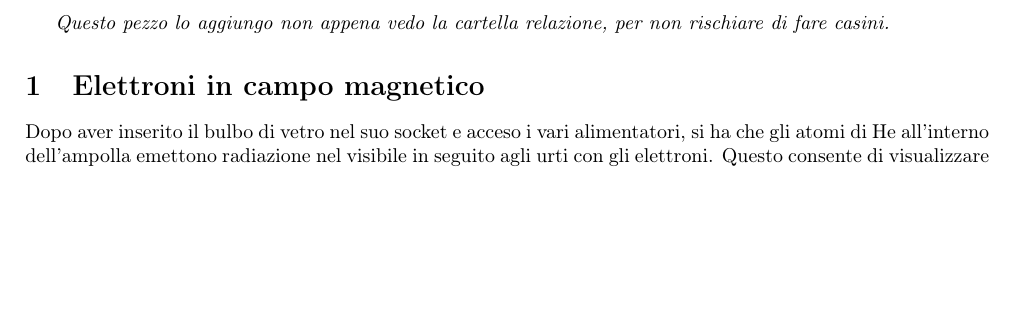
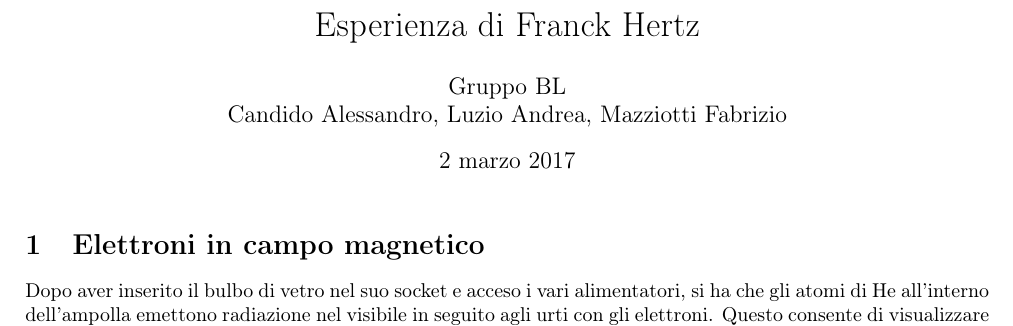
Before and after one commit to AleCandido/Lab3.2, a LaTeX document (2_E-m/MisuraEM/pezzorelazione.tex): part of page 1 of 2, cut at the place of the change, the shorter picture padded with empty space. Compiled offline with pdfLaTeX.

Commit message:
inizia la serata

```diff
--- a/2_E-m/MisuraEM/pezzorelazione.tex
+++ b/2_E-m/MisuraEM/pezzorelazione.tex
@@ -28,7 +28,8 @@
 
 \begin{document}
 
-\emph{Questo pezzo lo aggiungo non appena vedo la cartella relazione, per non rischiare di fare casini.}
+\maketitle
+
 \section{Elettroni in campo magnetico}
 Dopo aver inserito il bulbo di vetro nel suo socket e acceso i vari alimentatori, si ha che gli atomi di He all'interno dell'ampolla emettono radiazione nel visibile in seguito agli urti con gli elettroni. Questo consente di visualizzare il pennello elettronico e misurarne l'orbita (vedere figura \figurename{~\ref{fig:}}).
 
```
Also changed, not shown: 2_E-m/MisuraEM/pezzorelazione.tex (3 more changed lines).
